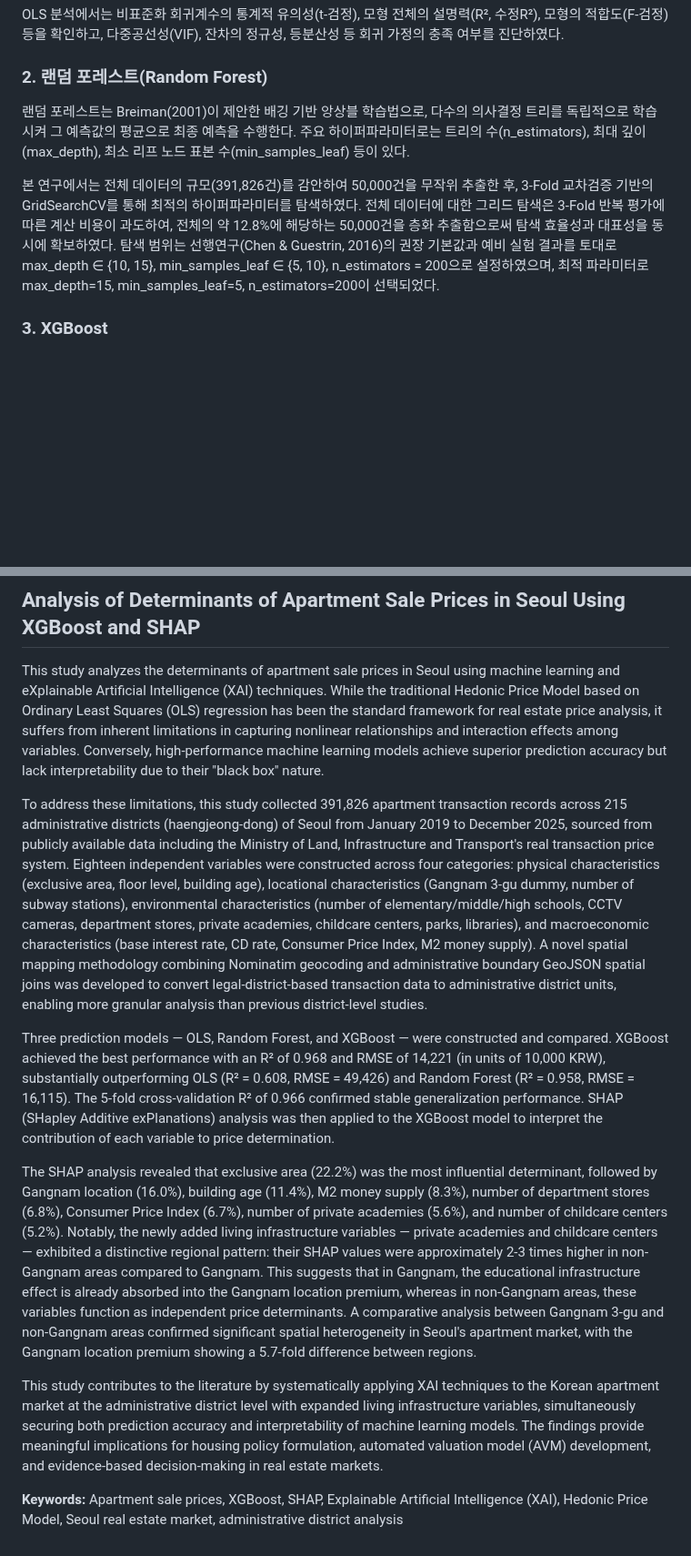
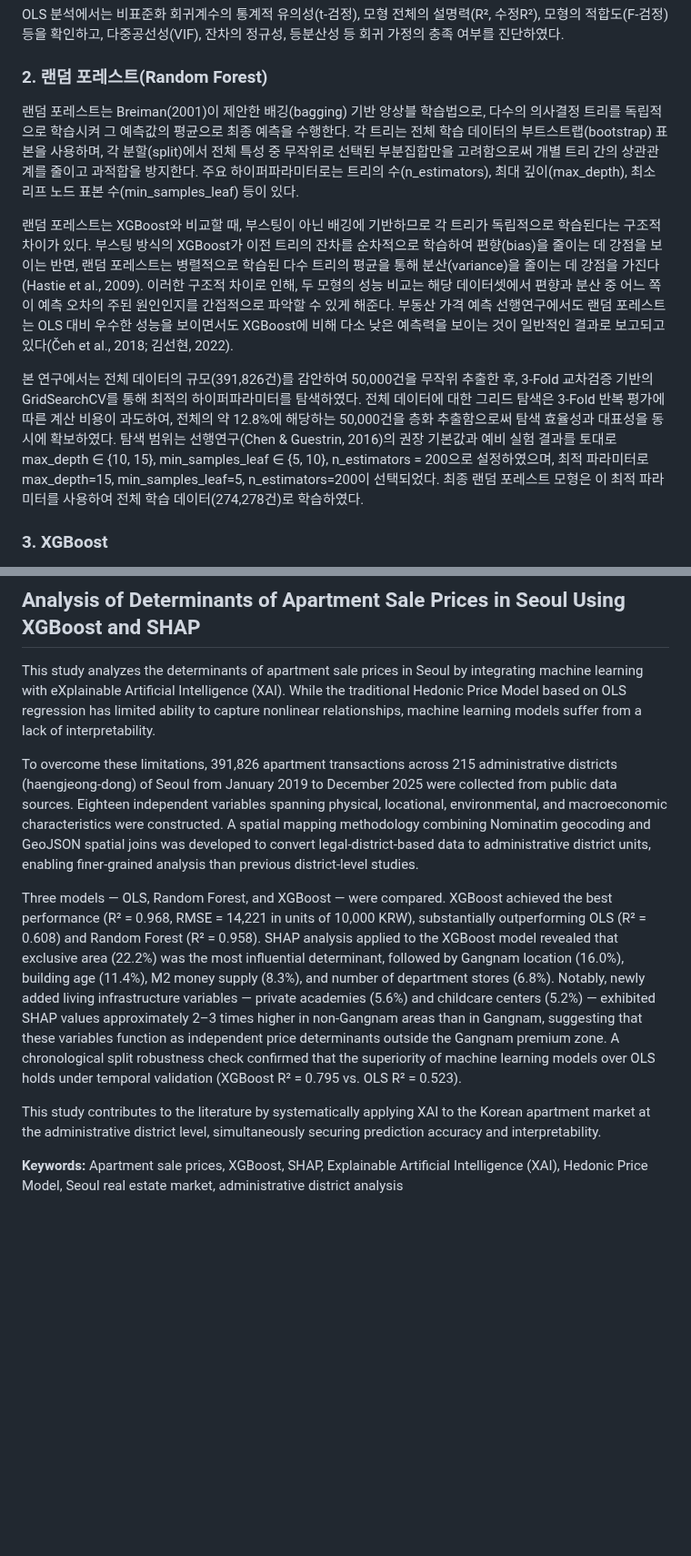
Before and after one commit to seokmogu/thesis-seoul-apt-xai, a Markdown page: paper/논문_초안.md, 2 parts joined by grey strips. Shown at 91% size. Rendered like a GitHub page; blank space fills up the shorter version.

```diff
--- a/paper/논문_초안.md
+++ b/paper/논문_초안.md
@@ -459,9 +459,11 @@ OLS 분석에서는 비표준화 회귀계수의 통계적 유의성(t-검정),
 
 ### 2. 랜덤 포레스트(Random Forest)
 
-랜덤 포레스트는 Breiman(2001)이 제안한 배깅 기반 앙상블 학습법으로, 다수의 의사결정 트리를 독립적으로 학습시켜 그 예측값의 평균으로 최종 예측을 수행한다. 주요 하이퍼파라미터로는 트리의 수(n_estimators), 최대 깊이(max_depth), 최소 리프 노드 표본 수(min_samples_leaf) 등이 있다.
+랜덤 포레스트는 Breiman(2001)이 제안한 배깅(bagging) 기반 앙상블 학습법으로, 다수의 의사결정 트리를 독립적으로 학습시켜 그 예측값의 평균으로 최종 예측을 수행한다. 각 트리는 전체 학습 데이터의 부트스트랩(bootstrap) 표본을 사용하며, 각 분할(split)에서 전체 특성 중 무작위로 선택된 부분집합만을 고려함으로써 개별 트리 간의 상관관계를 줄이고 과적합을 방지한다. 주요 하이퍼파라미터로는 트리의 수(n_estimators), 최대 깊이(max_depth), 최소 리프 노드 표본 수(min_samples_leaf) 등이 있다.
 
-본 연구에서는 전체 데이터의 규모(391,826건)를 감안하여 50,000건을 무작위 추출한 후, 3-Fold 교차검증 기반의 GridSearchCV를 통해 최적의 하이퍼파라미터를 탐색하였다. 전체 데이터에 대한 그리드 탐색은 3-Fold 반복 평가에 따른 계산 비용이 과도하여, 전체의 약 12.8%에 해당하는 50,000건을 층화 추출함으로써 탐색 효율성과 대표성을 동시에 확보하였다. 탐색 범위는 선행연구(Chen & Guestrin, 2016)의 권장 기본값과 예비 실험 결과를 토대로 max_depth ∈ {10, 15}, min_samples_leaf ∈ {5, 10}, n_estimators = 200으로 설정하였으며, 최적 파라미터로 max_depth=15, min_samples_leaf=5, n_estimators=200이 선택되었다.
+랜덤 포레스트는 XGBoost와 비교할 때, 부스팅이 아닌 배깅에 기반하므로 각 트리가 독립적으로 학습된다는 구조적 차이가 있다. 부스팅 방식의 XGBoost가 이전 트리의 잔차를 순차적으로 학습하여 편향(bias)을 줄이는 데 강점을 보이는 반면, 랜덤 포레스트는 병렬적으로 학습된 다수 트리의 평균을 통해 분산(variance)을 줄이는 데 강점을 가진다(Hastie et al., 2009). 이러한 구조적 차이로 인해, 두 모형의 성능 비교는 해당 데이터셋에서 편향과 분산 중 어느 쪽이 예측 오차의 주된 원인인지를 간접적으로 파악할 수 있게 해준다. 부동산 가격 예측 선행연구에서도 랜덤 포레스트는 OLS 대비 우수한 성능을 보이면서도 XGBoost에 비해 다소 낮은 예측력을 보이는 것이 일반적인 결과로 보고되고 있다(Čeh et al., 2018; 김선현, 2022).
+
+본 연구에서는 전체 데이터의 규모(391,826건)를 감안하여 50,000건을 무작위 추출한 후, 3-Fold 교차검증 기반의 GridSearchCV를 통해 최적의 하이퍼파라미터를 탐색하였다. 전체 데이터에 대한 그리드 탐색은 3-Fold 반복 평가에 따른 계산 비용이 과도하여, 전체의 약 12.8%에 해당하는 50,000건을 층화 추출함으로써 탐색 효율성과 대표성을 동시에 확보하였다. 탐색 범위는 선행연구(Chen & Guestrin, 2016)의 권장 기본값과 예비 실험 결과를 토대로 max_depth ∈ {10, 15}, min_samples_leaf ∈ {5, 10}, n_estimators = 200으로 설정하였으며, 최적 파라미터로 max_depth=15, min_samples_leaf=5, n_estimators=200이 선택되었다. 최종 랜덤 포레스트 모형은 이 최적 파라미터를 사용하여 전체 학습 데이터(274,278건)로 학습하였다.
 
 ### 3. XGBoost
 
@@ -944,14 +946,12 @@ SHAP Waterfall Plot(<그림 8>)은 특정 아파트 거래 건의 예측가격
 
 ## Analysis of Determinants of Apartment Sale Prices in Seoul Using XGBoost and SHAP
 
-This study analyzes the determinants of apartment sale prices in Seoul using machine learning and eXplainable Artificial Intelligence (XAI) techniques. While the traditional Hedonic Price Model based on Ordinary Least Squares (OLS) regression has been the standard framework for real estate price analysis, it suffers from inherent limitations in capturing nonlinear relationships and interaction effects among variables. Conversely, high-performance machine learning models achieve superior prediction accuracy but lack interpretability due to their "black box" nature.
+This study analyzes the determinants of apartment sale prices in Seoul by integrating machine learning with eXplainable Artificial Intelligence (XAI). While the traditional Hedonic Price Model based on OLS regression has limited ability to capture nonlinear relationships, machine learning models suffer from a lack of interpretability.
 
-To address these limitations, this study collected 391,826 apartment transaction records across 215 administrative districts (haengjeong-dong) of Seoul from January 2019 to December 2025, sourced from publicly available data including the Ministry of Land, Infrastructure and Transport's real transaction price system. Eighteen independent variables were constructed across four categories: physical characteristics (exclusive area, floor level, building age), locational characteristics (Gangnam 3-gu dummy, number of subway stations), environmental characteristics (number of elementary/middle/high schools, CCTV cameras, department stores, private academies, childcare centers, parks, libraries), and macroeconomic characteristics (base interest rate, CD rate, Consumer Price Index, M2 money supply). A novel spatial mapping methodology combining Nominatim geocoding and administrative boundary GeoJSON spatial joins was developed to convert legal-district-based transaction data to administrative district units, enabling more granular analysis than previous district-level studies.
+To overcome these limitations, 391,826 apartment transactions across 215 administrative districts (haengjeong-dong) of Seoul from January 2019 to December 2025 were collected from public data sources. Eighteen independent variables spanning physical, locational, environmental, and macroeconomic characteristics were constructed. A spatial mapping methodology combining Nominatim geocoding and GeoJSON spatial joins was developed to convert legal-district-based data to administrative district units, enabling finer-grained analysis than previous district-level studies.
 
-Three prediction models — OLS, Random Forest, and XGBoost — were constructed and compared. XGBoost achieved the best performance with an R² of 0.968 and RMSE of 14,221 (in units of 10,000 KRW), substantially outperforming OLS (R² = 0.608, RMSE = 49,426) and Random Forest (R² = 0.958, RMSE = 16,115). The 5-fold cross-validation R² of 0.966 confirmed stable generalization performance. SHAP (SHapley Additive exPlanations) analysis was then applied to the XGBoost model to interpret the contribution of each variable to price determination.
+Three models — OLS, Random Forest, and XGBoost — were compared. XGBoost achieved the best performance (R² = 0.968, RMSE = 14,221 in units of 10,000 KRW), substantially outperforming OLS (R² = 0.608) and Random Forest (R² = 0.958). SHAP analysis applied to the XGBoost model revealed that exclusive area (22.2%) was the most influential determinant, followed by Gangnam location (16.0%), building age (11.4%), M2 money supply (8.3%), and number of department stores (6.8%). Notably, newly added living infrastructure variables — private academies (5.6%) and childcare centers (5.2%) — exhibited SHAP values approximately 2–3 times higher in non-Gangnam areas than in Gangnam, suggesting that these variables function as independent price determinants outside the Gangnam premium zone. A chronological split robustness check confirmed that the superiority of machine learning models over OLS holds under temporal validation (XGBoost R² = 0.795 vs. OLS R² = 0.523).
 
-The SHAP analysis revealed that exclusive area (22.2%) was the most influential determinant, followed by Gangnam location (16.0%), building age (11.4%), M2 money supply (8.3%), number of department stores (6.8%), Consumer Price Index (6.7%), number of private academies (5.6%), and number of childcare centers (5.2%). Notably, the newly added living infrastructure variables — private academies and childcare centers — exhibited a distinctive regional pattern: their SHAP values were approximately 2-3 times higher in non-Gangnam areas compared to Gangnam. This suggests that in Gangnam, the educational infrastructure effect is already absorbed into the Gangnam location premium, whereas in non-Gangnam areas, these variables function as independent price determinants. A comparative analysis between Gangnam 3-gu and non-Gangnam areas confirmed significant spatial heterogeneity in Seoul's apartment market, with the Gangnam location premium showing a 5.7-fold difference between regions.
-
-This study contributes to the literature by systematically applying XAI techniques to the Korean apartment market at the administrative district level with expanded living infrastructure variables, simultaneously securing both prediction accuracy and interpretability of machine learning models. The findings provide meaningful implications for housing policy formulation, automated valuation model (AVM) development, and evidence-based decision-making in real estate markets.
+This study contributes to the literature by systematically applying XAI to the Korean apartment market at the administrative district level, simultaneously securing prediction accuracy and interpretability.
 
 **Keywords:** Apartment sale prices, XGBoost, SHAP, Explainable Artificial Intelligence (XAI), Hedonic Price Model, Seoul real estate market, administrative district analysis
```
Also changed, not shown: paper/논문_리뷰_현재.md (+2 -2 lines).
